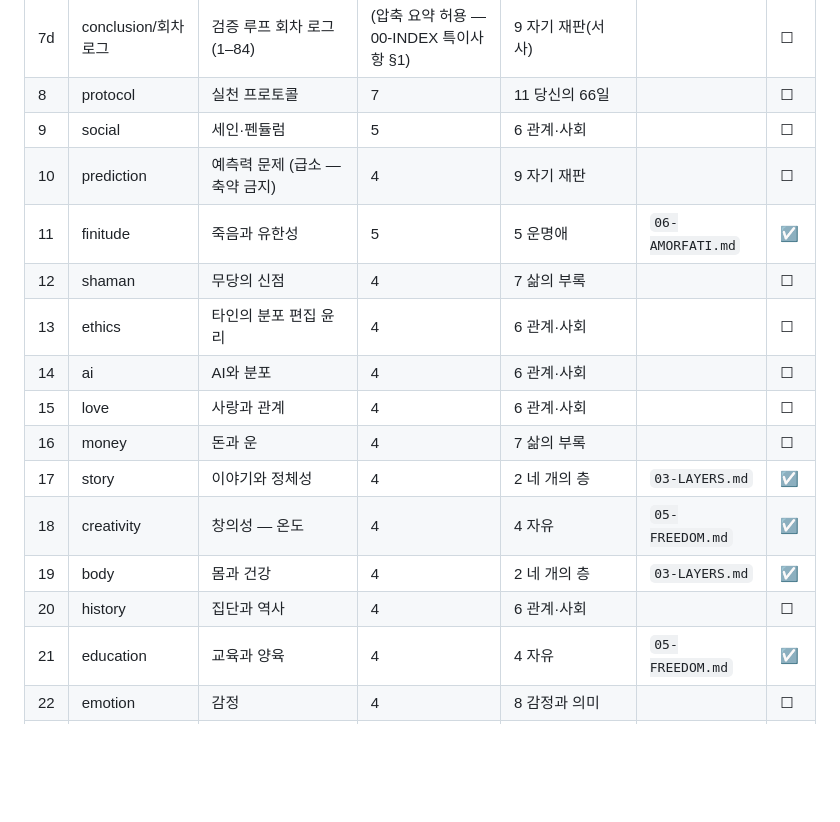
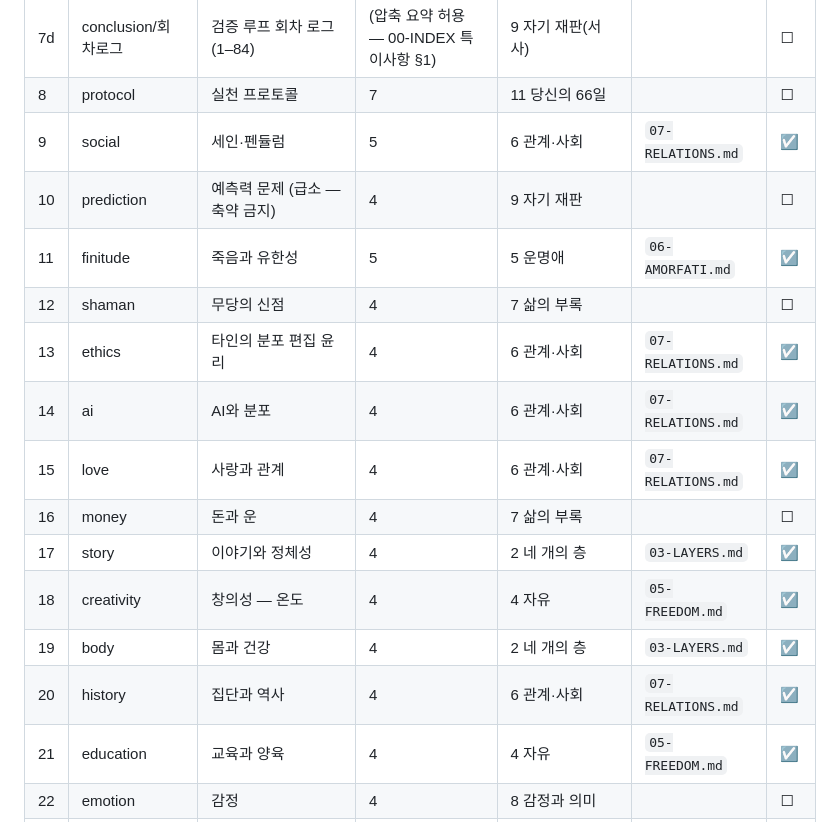
Before and after one commit to AppleT62/default-file-for-pm, a Markdown page: easy-report/COVERAGE.md, the part around the change. GitHub-like rendering; blank space fills up the shorter version.

```diff
--- a/easy-report/COVERAGE.md
+++ b/easy-report/COVERAGE.md
@@ -31,18 +31,18 @@
 | 7c | conclusion/권고 | 채택·폐기·은유로 확정 | 11li | 9 자기 재판(데이터) | | ☐ |
 | 7d | conclusion/회차로그 | 검증 루프 회차 로그(1–84) | (압축 요약 허용 — 00-INDEX 특이사항 §1) | 9 자기 재판(서사) | | ☐ |
 | 8 | protocol | 실천 프로토콜 | 7 | 11 당신의 66일 | | ☐ |
-| 9 | social | 세인·펜듈럼 | 5 | 6 관계·사회 | | ☐ |
+| 9 | social | 세인·펜듈럼 | 5 | 6 관계·사회 | `07-RELATIONS.md` | ☑ |
 | 10 | prediction | 예측력 문제 (급소 — 축약 금지) | 4 | 9 자기 재판 | | ☐ |
 | 11 | finitude | 죽음과 유한성 | 5 | 5 운명애 | `06-AMORFATI.md` | ☑ |
 | 12 | shaman | 무당의 신점 | 4 | 7 삶의 부록 | | ☐ |
-| 13 | ethics | 타인의 분포 편집 윤리 | 4 | 6 관계·사회 | | ☐ |
-| 14 | ai | AI와 분포 | 4 | 6 관계·사회 | | ☐ |
-| 15 | love | 사랑과 관계 | 4 | 6 관계·사회 | | ☐ |
+| 13 | ethics | 타인의 분포 편집 윤리 | 4 | 6 관계·사회 | `07-RELATIONS.md` | ☑ |
+| 14 | ai | AI와 분포 | 4 | 6 관계·사회 | `07-RELATIONS.md` | ☑ |
+| 15 | love | 사랑과 관계 | 4 | 6 관계·사회 | `07-RELATIONS.md` | ☑ |
 | 16 | money | 돈과 운 | 4 | 7 삶의 부록 | | ☐ |
 | 17 | story | 이야기와 정체성 | 4 | 2 네 개의 층 | `03-LAYERS.md` | ☑ |
 | 18 | creativity | 창의성 — 온도 | 4 | 4 자유 | `05-FREEDOM.md` | ☑ |
 | 19 | body | 몸과 건강 | 4 | 2 네 개의 층 | `03-LAYERS.md` | ☑ |
-| 20 | history | 집단과 역사 | 4 | 6 관계·사회 | | ☐ |
+| 20 | history | 집단과 역사 | 4 | 6 관계·사회 | `07-RELATIONS.md` | ☑ |
 | 21 | education | 교육과 양육 | 4 | 4 자유 | `05-FREEDOM.md` | ☑ |
 | 22 | emotion | 감정 | 4 | 8 감정과 의미 | | ☐ |
 | 23 | meaning | 의미와 목적 | 4 | 8 감정과 의미 | | ☐ |
```
Also changed, not shown: easy-report/07-RELATIONS.md (added, +91 -0 lines).
